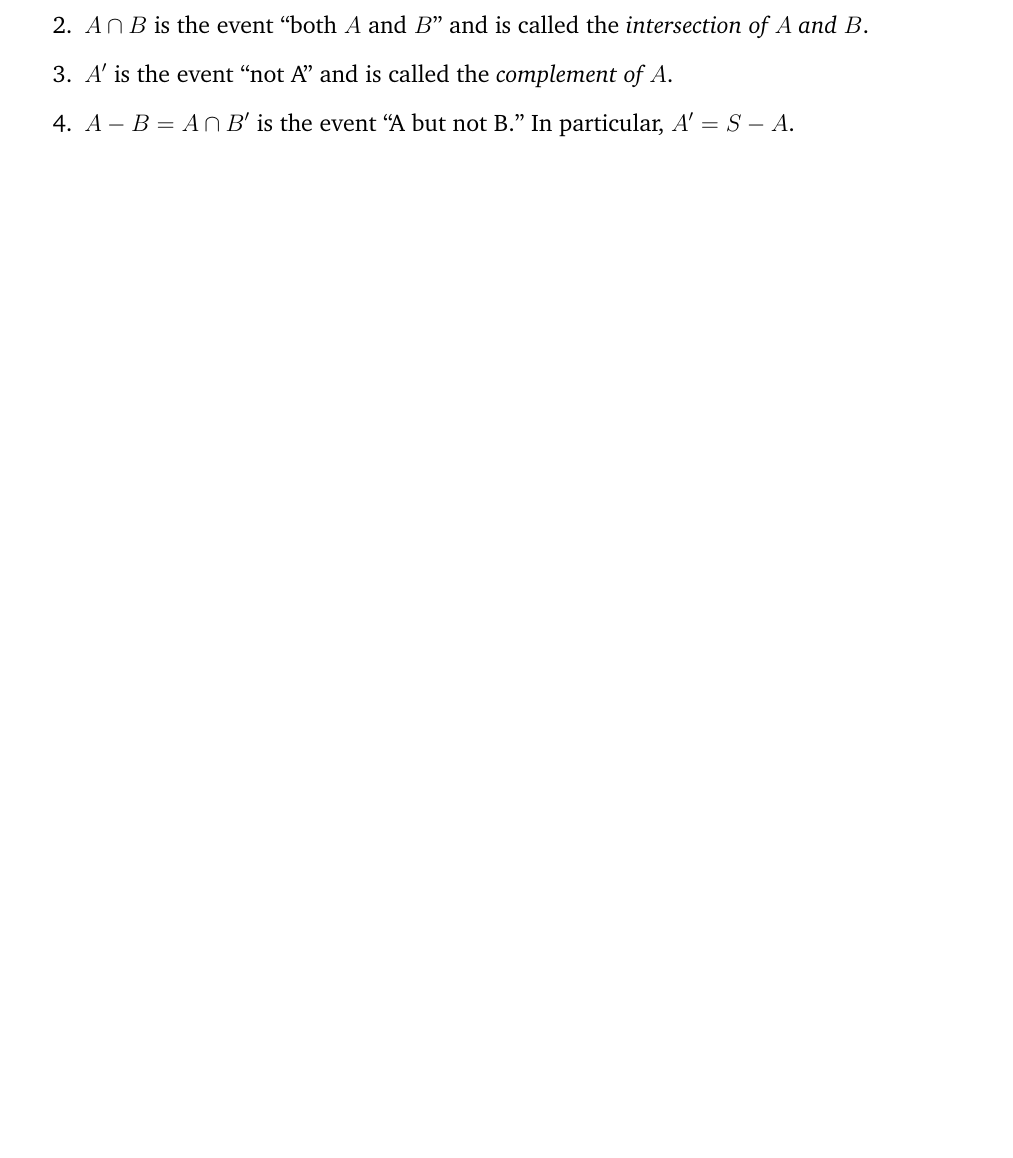
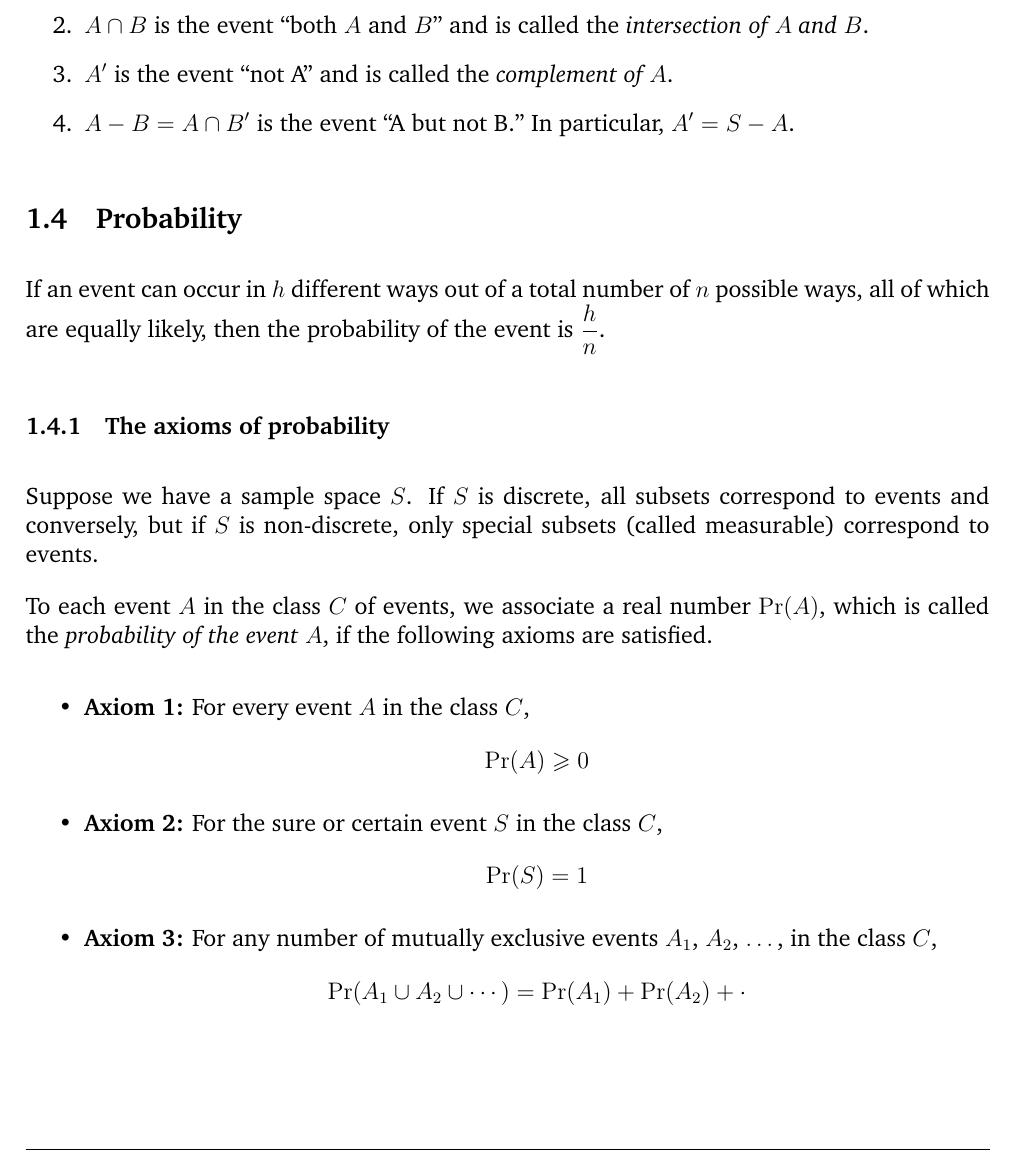
Before and after one commit to pararover/PHY0400404_U5-Probability, a LaTeX document (main.tex, which reads my-commands.tex, sections/01-fundamental-concepts.tex): part of page 5 of 8, cut so that both start at the same text, the shorter picture padded with empty space. Compiled offline with pdfLaTeX.

Commit message:
Content update
Added content on axioms of probability.

```diff
--- a/my-commands.tex
+++ b/my-commands.tex
@@ -0,0 +1 @@
+\newcommand{\prob}[1]{\mathrm{Pr}\qty(#1)}
--- a/sections/01-fundamental-concepts.tex
+++ b/sections/01-fundamental-concepts.tex
@@ -52,3 +52,21 @@
 
 			\item $A-B=A\cap B'$ is the event ``A but not B.'' In particular, $A'=S-A$.
 		\end{enumerate}
+
+	\subsection{Probability}
+		If an event can occur in $h$ different ways out of a total number of $n$ possible ways, all of which are equally likely, then the probability of the event is $\dfrac{h}{n}$.
+
+		\subsubsection{The axioms of probability}
+			Suppose we have a sample space $S$. If $S$ is discrete, all subsets correspond to events and conversely, but if $S$ is non-discrete, only special subsets (called measurable) correspond to events.
+
+			To each event $A$ in the class $C$ of events, we associate a real number $\prob{A}$, which is called the \emph{probability of the event $A$}, if the following axioms are satisfied.
+			\begin{itemize}
+				\item \textbf{Axiom 1:} For every event $A$ in the class $C$,
+				$$\prob{A}\geqslant 0$$
+
+				\item \textbf{Axiom 2:} For the sure or certain event $S$ in the class $C$,
+				$$\prob{S}=1$$
+
+				\item \textbf{Axiom 3:} For any number of mutually exclusive events $A_1$, $A_2$, $\dots$, in the class $C$,
+				$$\prob{A_1\cup A_2\cup\cdots}=\prob{A_1}+\prob{A_2}+\cdot$$
+			\end{itemize}
```
Also changed, not shown: main.pdf.
